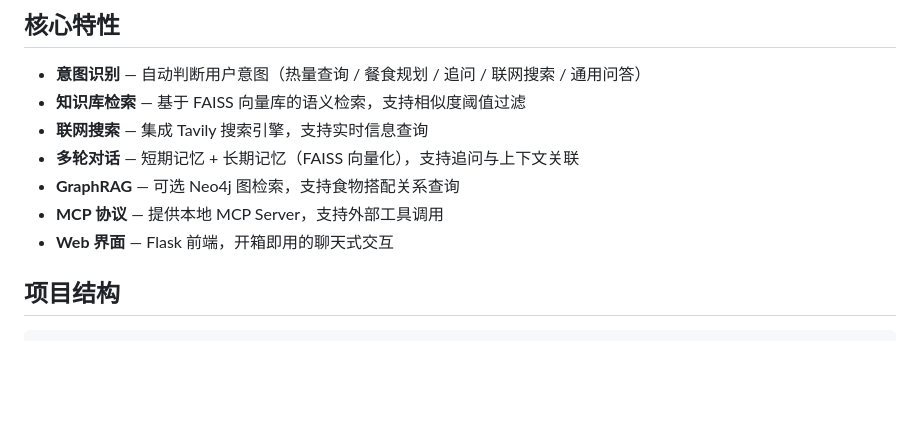
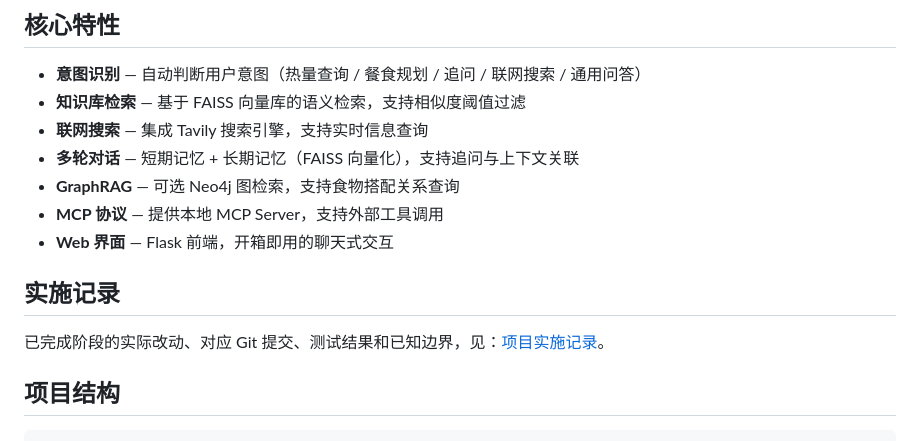
Before and after one commit to jiping730/eat-agent, a Markdown page: README.md, the part around the change. Rendered like a GitHub page; blank space fills up the shorter version.

Commit message:
docs: record completed implementation stages

```diff
--- a/README.md
+++ b/README.md
@@ -11,6 +11,10 @@
 - **GraphRAG** — 可选 Neo4j 图检索，支持食物搭配关系查询
 - **MCP 协议** — 提供本地 MCP Server，支持外部工具调用
 - **Web 界面** — Flask 前端，开箱即用的聊天式交互
+
+## 实施记录
+
+已完成阶段的实际改动、对应 Git 提交、测试结果和已知边界，见：[项目实施记录](docs/implementation-record.md)。
 
 ## 项目结构
 
```
Also changed, not shown: docs/implementation-record.md (added, +351 -0 lines).
